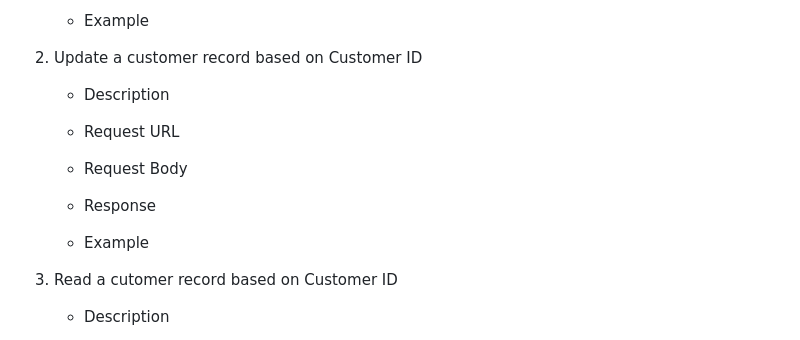
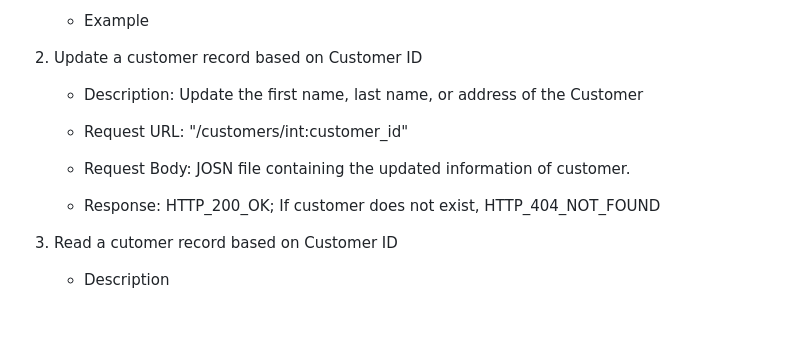
Before and after one commit to naomiyjchen/customers, a Markdown page: README.md, the part around the change. Rendered like a GitHub page; blank space fills up the shorter version.

Commit message:
Update README.md
Added Update a customer

```diff
--- a/README.md
+++ b/README.md
@@ -79,15 +79,13 @@ tests/              - test cases package
 
 2. Update a customer record based on Customer ID
 
-   - Description
+   - Description: Update the first name, last name, or address of the Customer
 
-   - Request URL
+   - Request URL: "/customers/int:customer_id"
 
-   - Request Body
+   - Request Body: JOSN file containing the updated information of customer.
 
-   - Response
-
-   - Example
+   - Response: HTTP_200_OK; If customer does not exist, HTTP_404_NOT_FOUND
 
 3. Read a cutomer record based on Customer ID
 
```
